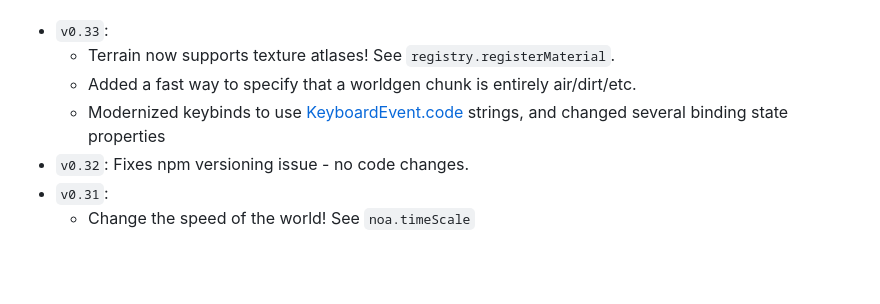
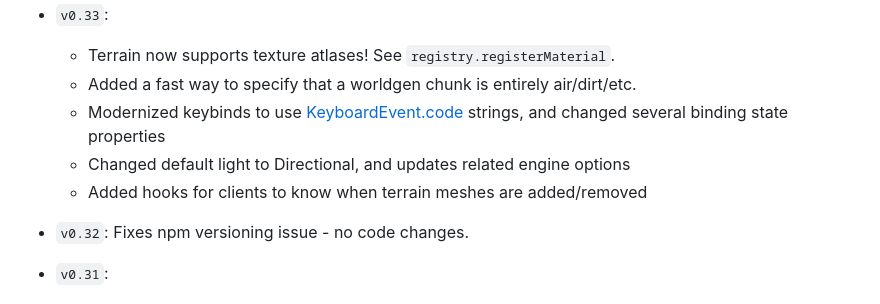
Before and after one commit to fenomas/noa, a Markdown page: README.md, the part around the change. GitHub-like rendering; blank space fills up the shorter version.

```diff
--- a/README.md
+++ b/README.md
@@ -55,6 +55,9 @@ Recent changes:
    * Terrain now supports texture atlases! See `registry.registerMaterial`.
    * Added a fast way to specify that a worldgen chunk is entirely air/dirt/etc.
    * Modernized keybinds to use [KeyboardEvent.code](https://developer.mozilla.org/en-US/docs/Web/API/KeyboardEvent/code) strings, and changed several binding state properties
+   * Changed default light to Directional, and updates related engine options
+   * Added hooks for clients to know when terrain meshes are added/removed
+
  * `v0.32`: Fixes npm versioning issue - no code changes.
  * `v0.31`:
    * Change the speed of the world! See `noa.timeScale`
```
Also changed, not shown: docs/history.md (+7 -0 lines).
